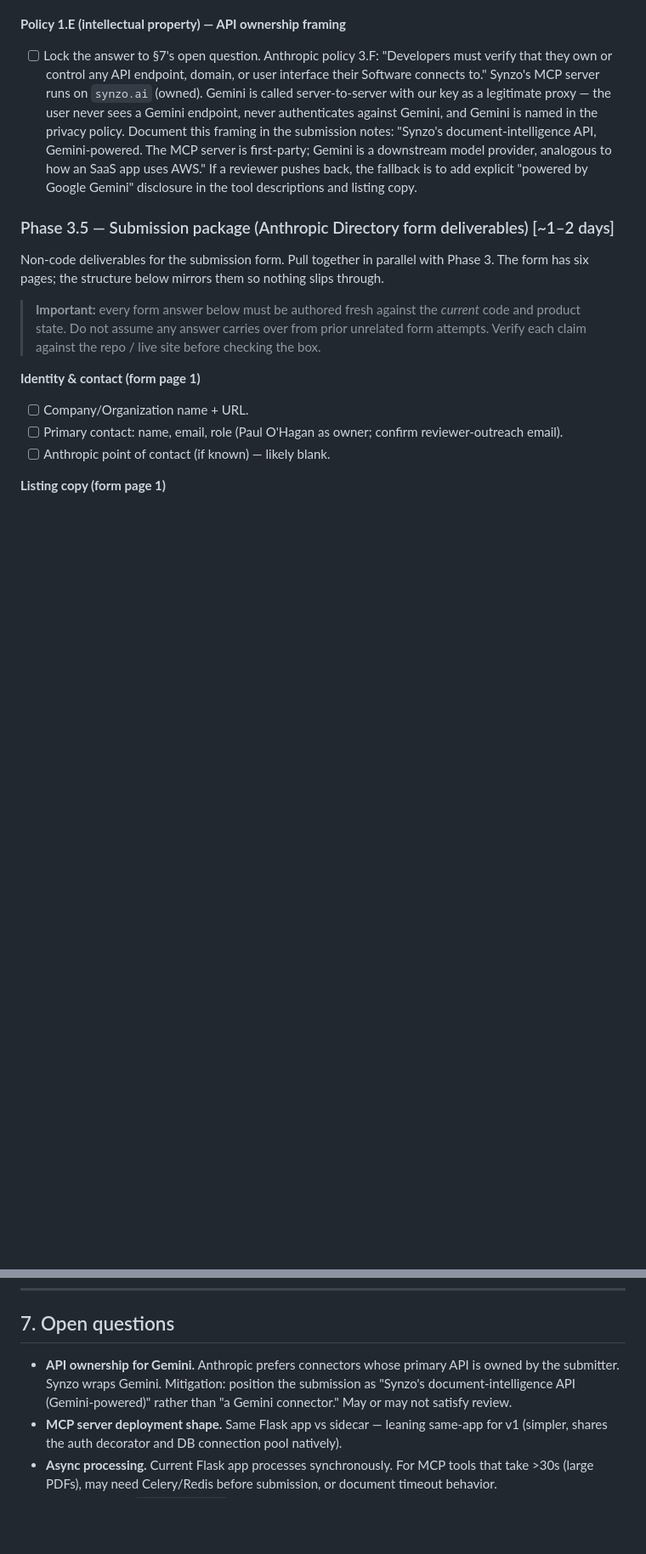
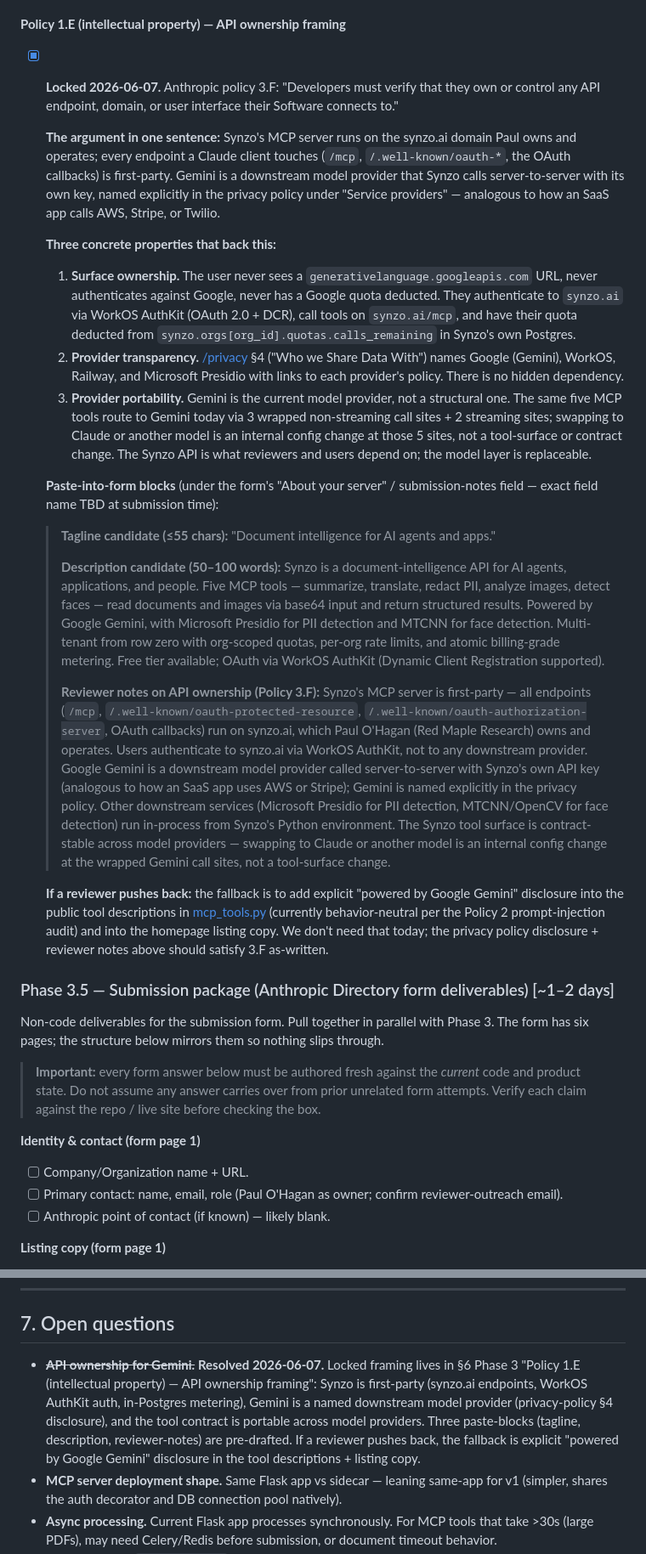
Before and after one commit to pohagan72/AgentShowcase, a Markdown page: MCP_SUBMISSION_PLAN.md, 2 parts joined by grey strips. Shown at 85% size. Rendered like a GitHub page; blank space fills up the shorter version.

Commit message:
Phase 3: lock API-ownership framing for Gemini (Policy 3.F)
Resolves §7 open question. Anthropic policy 3.F: "Developers must verify
that they own or control any API endpoint, domain, or user interface their
Software connects to." Synzo wraps Gemini, so this could read as a
gray-area submission without locked framing.

Argument in one sentence: Synzo's MCP server runs on synzo.ai (Paul owns
it); every endpoint a Claude client touches is first-party; Gemini is a
named downstream model provider called server-to-server, analogous to how
an SaaS app uses AWS or Stripe.

Three concrete properties back this:
  1. Surface ownership — user never sees generativelanguage.googleapis.com,
     authenticates to synzo.ai via WorkOS, quota in synzo's own Postgres.
  2. Provider transparency — /privacy §4 names Google (Gemini), WorkOS,
     Railway, Microsoft Presidio with each provider's policy link.
  3. Provider portability — Gemini is the current model provider, not a
     structural one. Swapping to Claude is an internal config change at
     5 call sites, not a tool-surface change.

Locked submission-form blocks (paste-ready):
  - Tagline (≤55 chars)
  - Description (50–100 words)
  - Reviewer notes paragraph for the Policy 3.F field

Fallback if reviewer pushes back: explicit "powered by Google Gemini"
disclosure in mcp_tools.py descriptions + listing copy.

Phase 3 remaining now reduces to one item: live MCP Inspector validation.

Co-Authored-By: Claude Opus 4.7 (1M context) <noreply@anthropic.com>

```diff
--- a/MCP_SUBMISSION_PLAN.md
+++ b/MCP_SUBMISSION_PLAN.md
@@ -464,7 +464,24 @@ The deliverable is three new public routes: `/docs`, `/privacy`, `/support`. All
 - [ ] **Decide whether to add a `fields` selector to `analyze_image`.** Policy 5.B's "when possible" wording is soft — defensible either way. If we add it: input schema gets `fields: { type: array, items: { enum: [description, rich_description, extracted_text, safety_flags, detected_objects, dominant_colors] }}`; handler filters its response by the selected fields. If we skip: document the decision in the submission notes ("response is already scoped to the task; per-field selection deferred until a user requests it"). My recommendation: **skip for v1**, document the decision, ship without the knob. The output is small enough (~hundreds of bytes of text + a 5–10-color hex list) that the marginal token saving isn't worth the API-surface complexity.
 
 **Policy 1.E (intellectual property) — API ownership framing**
-- [ ] Lock the answer to §7's open question. Anthropic policy 3.F: "Developers must verify that they own or control any API endpoint, domain, or user interface their Software connects to." Synzo's MCP server runs on `synzo.ai` (owned). Gemini is called server-to-server with our key as a legitimate proxy — the user never sees a Gemini endpoint, never authenticates against Gemini, and Gemini is named in the privacy policy. Document this framing in the submission notes: "Synzo's document-intelligence API, Gemini-powered. The MCP server is first-party; Gemini is a downstream model provider, analogous to how an SaaS app uses AWS." If a reviewer pushes back, the fallback is to add explicit "powered by Google Gemini" disclosure in the tool descriptions and listing copy.
+- [x] **Locked 2026-06-07.** Anthropic policy 3.F: "Developers must verify that they own or control any API endpoint, domain, or user interface their Software connects to."
+
+  **The argument in one sentence:** Synzo's MCP server runs on the synzo.ai domain Paul owns and operates; every endpoint a Claude client touches (`/mcp`, `/.well-known/oauth-*`, the OAuth callbacks) is first-party. Gemini is a downstream model provider that Synzo calls server-to-server with its own key, named explicitly in the privacy policy under "Service providers" — analogous to how an SaaS app calls AWS, Stripe, or Twilio.
+
+  **Three concrete properties that back this:**
+  1. **Surface ownership.** The user never sees a `generativelanguage.googleapis.com` URL, never authenticates against Google, never has a Google quota deducted. They authenticate to `synzo.ai` via WorkOS AuthKit (OAuth 2.0 + DCR), call tools on `synzo.ai/mcp`, and have their quota deducted from `synzo.orgs[org_id].quotas.calls_remaining` in Synzo's own Postgres.
+  2. **Provider transparency.** [/privacy](https://www.synzo.ai/privacy) §4 ("Who we Share Data With") names Google (Gemini), WorkOS, Railway, and Microsoft Presidio with links to each provider's policy. There is no hidden dependency.
+  3. **Provider portability.** Gemini is the current model provider, not a structural one. The same five MCP tools route to Gemini today via 3 wrapped non-streaming call sites + 2 streaming sites; swapping to Claude or another model is an internal config change at those 5 sites, not a tool-surface or contract change. The Synzo API is what reviewers and users depend on; the model layer is replaceable.
+
+  **Paste-into-form blocks** (under the form's "About your server" / submission-notes field — exact field name TBD at submission time):
+
+  > **Tagline candidate (≤55 chars):** "Document intelligence for AI agents and apps."
+  >
+  > **Description candidate (50–100 words):** Synzo is a document-intelligence API for AI agents, applications, and people. Five MCP tools — summarize, translate, redact PII, analyze images, detect faces — read documents and images via base64 input and return structured results. Powered by Google Gemini, with Microsoft Presidio for PII detection and MTCNN for face detection. Multi-tenant from row zero with org-scoped quotas, per-org rate limits, and atomic billing-grade metering. Free tier available; OAuth via WorkOS AuthKit (Dynamic Client Registration supported).
+  >
+  > **Reviewer notes on API ownership (Policy 3.F):** Synzo's MCP server is first-party — all endpoints (`/mcp`, `/.well-known/oauth-protected-resource`, `/.well-known/oauth-authorization-server`, OAuth callbacks) run on synzo.ai, which Paul O'Hagan (Red Maple Research) owns and operates. Users authenticate to synzo.ai via WorkOS AuthKit, not to any downstream provider. Google Gemini is a downstream model provider called server-to-server with Synzo's own API key (analogous to how an SaaS app uses AWS or Stripe); Gemini is named explicitly in the privacy policy. Other downstream services (Microsoft Presidio for PII detection, MTCNN/OpenCV for face detection) run in-process from Synzo's Python environment. The Synzo tool surface is contract-stable across model providers — swapping to Claude or another model is an internal config change at the wrapped Gemini call sites, not a tool-surface change.
+
+  **If a reviewer pushes back:** the fallback is to add explicit "powered by Google Gemini" disclosure into the public tool descriptions in [mcp_tools.py](mcp_tools.py) (currently behavior-neutral per the Policy 2 prompt-injection audit) and into the homepage listing copy. We don't need that today; the privacy policy disclosure + reviewer notes above should satisfy 3.F as-written.
 
 ### Phase 3.5 — Submission package (Anthropic Directory form deliverables) [~1–2 days]
 
@@ -967,7 +984,7 @@ Phase 3.5 is submission deliverables (screenshots, listing copy, reviewer creden
 
 ## 7. Open questions
 
-- **API ownership for Gemini.** Anthropic prefers connectors whose primary API is owned by the submitter. Synzo wraps Gemini. Mitigation: position the submission as "Synzo's document-intelligence API (Gemini-powered)" rather than "a Gemini connector." May or may not satisfy review.
+- ~~**API ownership for Gemini.**~~ **Resolved 2026-06-07.** Locked framing lives in §6 Phase 3 "Policy 1.E (intellectual property) — API ownership framing": Synzo is first-party (synzo.ai endpoints, WorkOS AuthKit auth, in-Postgres metering), Gemini is a named downstream model provider (privacy-policy §4 disclosure), and the tool contract is portable across model providers. Three paste-blocks (tagline, description, reviewer-notes) are pre-drafted. If a reviewer pushes back, the fallback is explicit "powered by Google Gemini" disclosure in the tool descriptions + listing copy.
 - **MCP server deployment shape.** Same Flask app vs sidecar — leaning same-app for v1 (simpler, shares the auth decorator and DB connection pool natively).
 - **Async processing.** Current Flask app processes synchronously. For MCP tools that take >30s (large PDFs), may need Celery/Redis before submission, or document timeout behavior.
 - **Free tier sizing.** `PLANS["free"]` numbers are placeholders. Tune from real Gemini costs once we have any.
```
Also changed, not shown: other parts of MCP_SUBMISSION_PLAN.md (+3 -3 lines).
